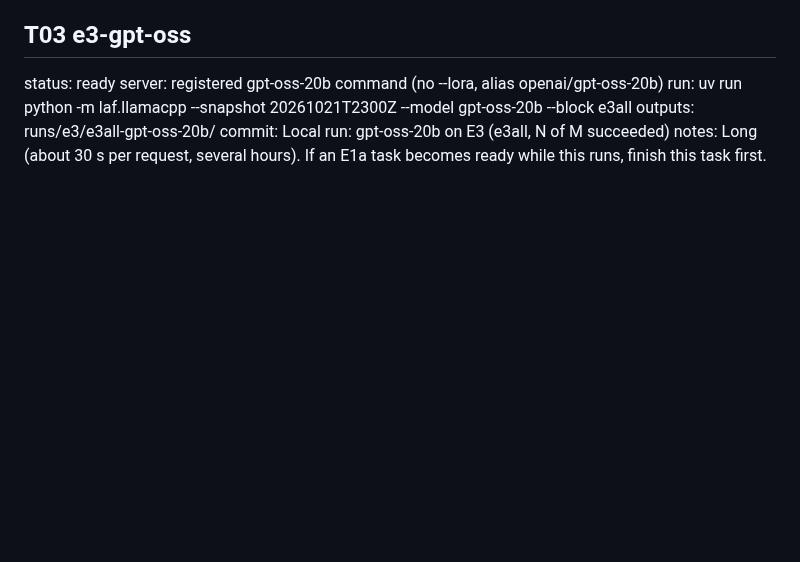
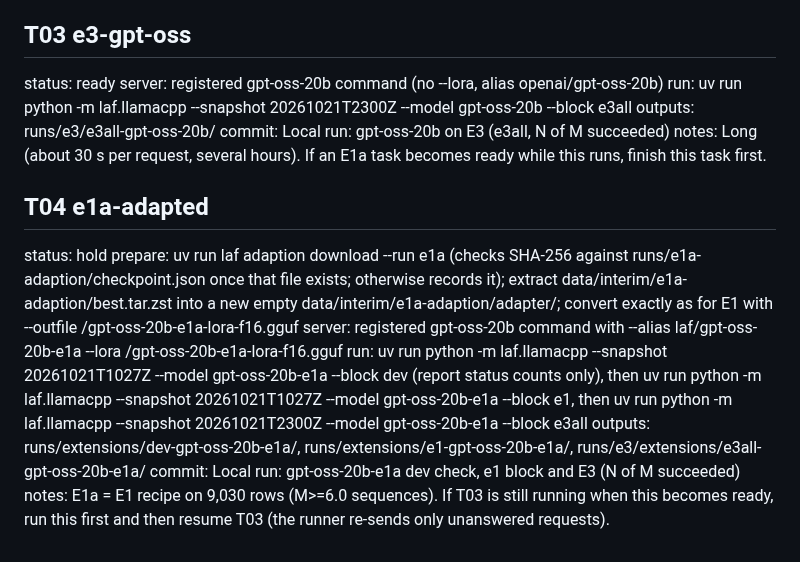
Before and after one commit to tjnewton/llm-aftershock-forecast, a Markdown page: ops/windows-queue.md, the part around the change. Rendered like a GitHub page; blank space fills up the shorter version.

```diff
--- a/ops/windows-queue.md
+++ b/ops/windows-queue.md
@@ -39,3 +39,13 @@ outputs: runs/e3/e3all-gpt-oss-20b/
 commit: Local run: gpt-oss-20b on E3 (e3all, N of M succeeded)
 notes: Long (about 30 s per request, several hours). If an E1a task becomes ready while this
   runs, finish this task first.
+
+## T04 e1a-adapted
+status: hold
+prepare: uv run laf adaption download --run e1a (checks SHA-256 against runs/e1a-adaption/checkpoint.json once that file exists; otherwise records it); extract data/interim/e1a-adaption/best.tar.zst into a new empty data/interim/e1a-adaption/adapter/; convert exactly as for E1 with --outfile <models dir>/gpt-oss-20b-e1a-lora-f16.gguf
+server: registered gpt-oss-20b command with --alias laf/gpt-oss-20b-e1a --lora <models dir>/gpt-oss-20b-e1a-lora-f16.gguf
+run: uv run python -m laf.llamacpp --snapshot 20261021T1027Z --model gpt-oss-20b-e1a --block dev (report status counts only), then uv run python -m laf.llamacpp --snapshot 20261021T1027Z --model gpt-oss-20b-e1a --block e1, then uv run python -m laf.llamacpp --snapshot 20261021T2300Z --model gpt-oss-20b-e1a --block e3all
+outputs: runs/extensions/dev-gpt-oss-20b-e1a/, runs/extensions/e1-gpt-oss-20b-e1a/, runs/e3/extensions/e3all-gpt-oss-20b-e1a/
+commit: Local run: gpt-oss-20b-e1a dev check, e1 block and E3 (N of M succeeded)
+notes: E1a = E1 recipe on 9,030 rows (M>=6.0 sequences). If T03 is still running when this
+  becomes ready, run this first and then resume T03 (the runner re-sends only unanswered requests).
```
Also changed, not shown: figures/overview.png (added), 5 other files.
